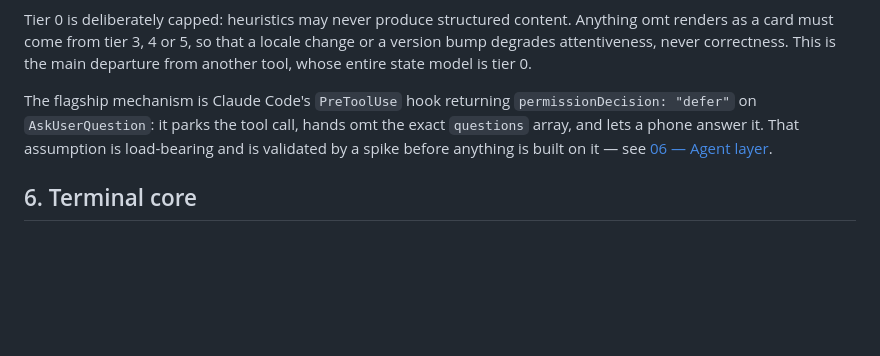
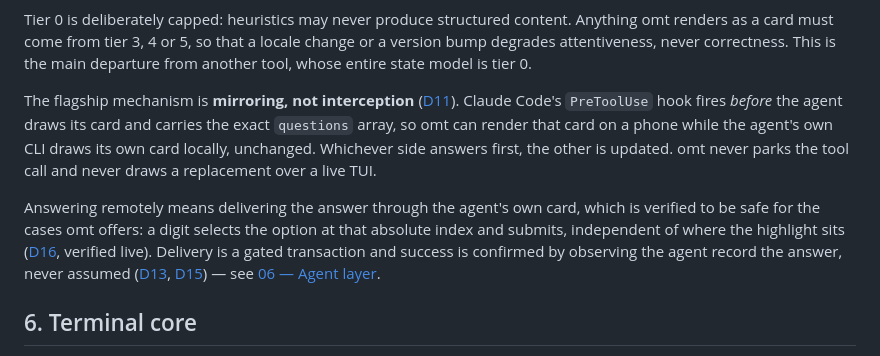
Before and after one commit to VincentHanxiaoDu/oh-my-term, a Markdown page: docs/architecture/00-overview.md, the part around the change. GitHub-like rendering; blank space fills up the shorter version.

```diff
--- a/docs/architecture/00-overview.md
+++ b/docs/architecture/00-overview.md
@@ -183,11 +183,23 @@ Anything omt renders as a card must come from tier 3, 4 or 5, so that a locale
 change or a version bump degrades attentiveness, never correctness. This is the
 main departure from another tool, whose entire state model is tier 0.
 
-The flagship mechanism is Claude Code's `PreToolUse` hook returning
-`permissionDecision: "defer"` on `AskUserQuestion`: it parks the tool call,
-hands omt the exact `questions` array, and lets a phone answer it. That
-assumption is load-bearing and is validated by a spike before anything is built
-on it — see [06 — Agent layer](06-agent-layer.md).
+The flagship mechanism is **mirroring, not interception**
+([D11](decisions.md#d11--omt-mirrors-the-agents-own-card-it-does-not-intercept-or-replace-it)).
+Claude Code's `PreToolUse` hook fires *before* the agent draws its card and
+carries the exact `questions` array, so omt can render that card on a phone
+while the agent's own CLI draws its own card locally, unchanged. Whichever side
+answers first, the other is updated. omt never parks the tool call and never
+draws a replacement over a live TUI.
+
+Answering remotely means delivering the answer through the agent's own card,
+which is verified to be safe for the cases omt offers: a digit selects the
+option at that absolute index and submits, independent of where the highlight
+sits ([D16](decisions.md#d16--remote-answering-is-per-card-type-and-the-preconditions-are-empirical),
+verified live). Delivery is a gated transaction and success is confirmed by
+observing the agent record the answer, never assumed
+([D13](decisions.md#d13--synthetic-delivery-is-a-gated-transaction-never-a-bare-write),
+[D15](decisions.md#d15--five-classes-of-pending-intent-each-with-its-own-delivery-mechanism)) —
+see [06 — Agent layer](06-agent-layer.md).
 
 ## 6. Terminal core
 
```
Also changed, not shown: docs/design/scenarios.md (+37 -27 lines).
